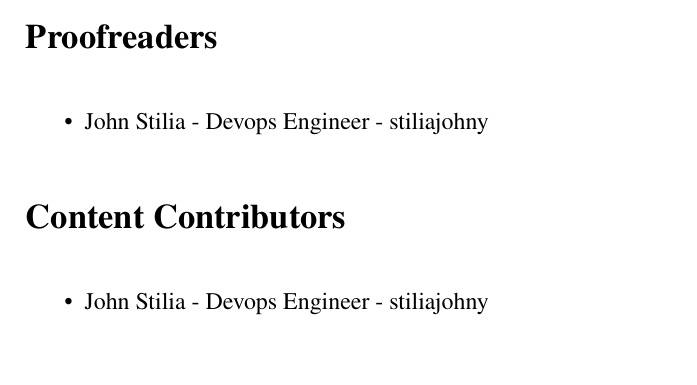
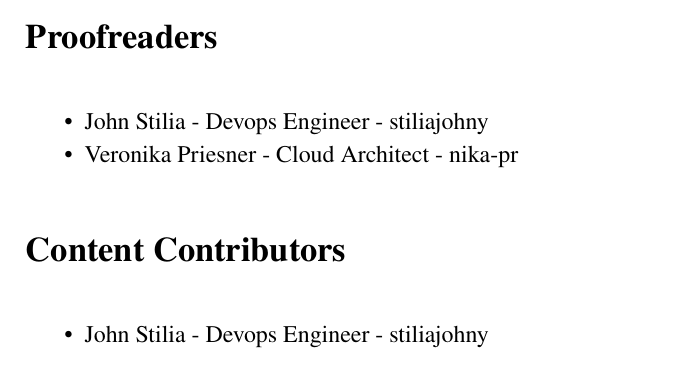
Before and after one commit to stiliajohny/Book-The-Tao-of-Terraform, a LaTeX book (book/main.tex, which reads book/frontmatter/contributors.tex): part of page 9 of 123, cut so that both start at the same text. Compiled offline with pdfLaTeX.

Commit message:
add Veronika Priesner as proofreader

```diff
--- a/book/frontmatter/contributors.tex
+++ b/book/frontmatter/contributors.tex
@@ -12,6 +12,7 @@
 \begin{itemize}[noitemsep]
     % \item EXAMPLE NAME - EXAMPLE TITLE - Github Username
     \item John Stilia - Devops Engineer - stiliajohny
+    \item Veronika Priesner - Cloud Architect - nika-pr
 
 \end{itemize}
 
```
